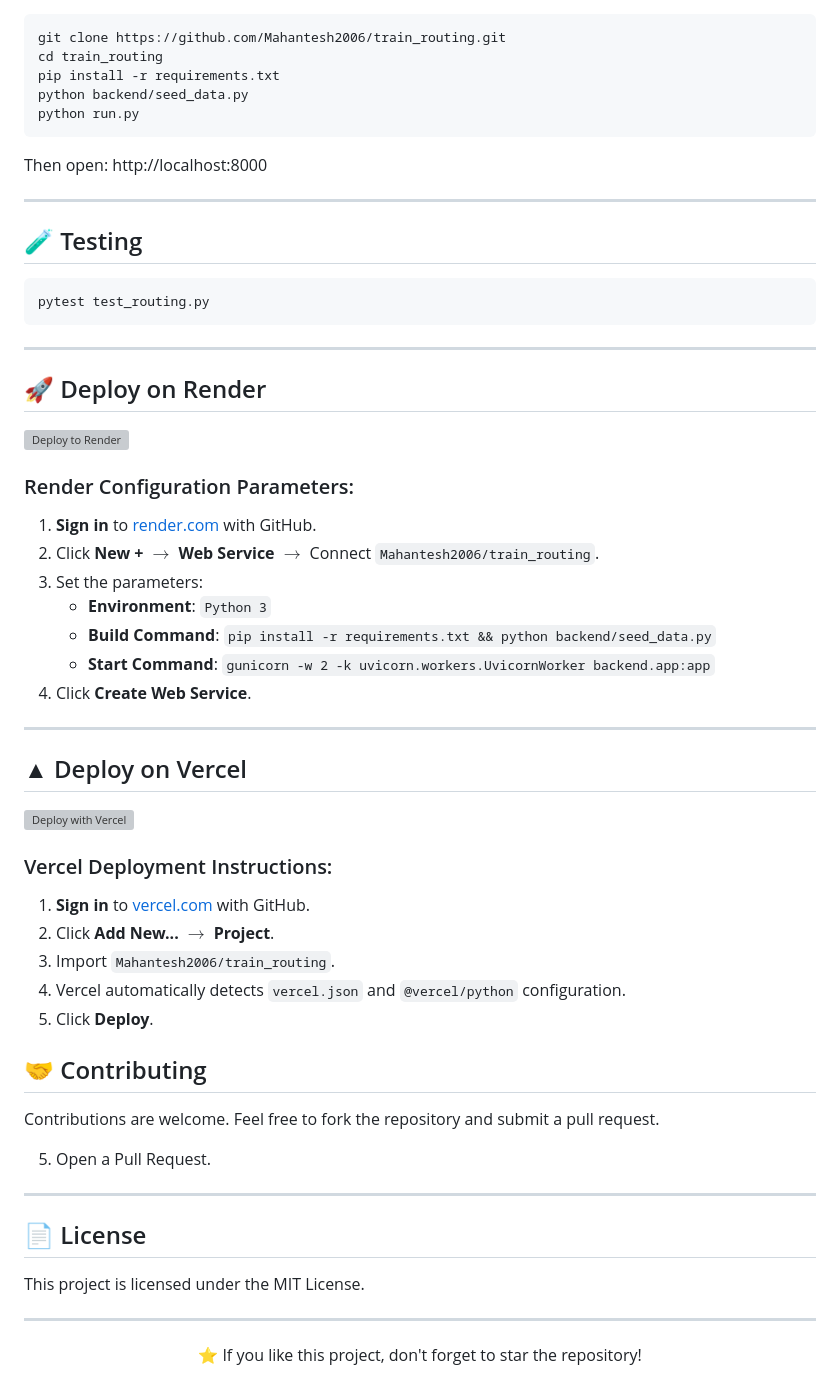
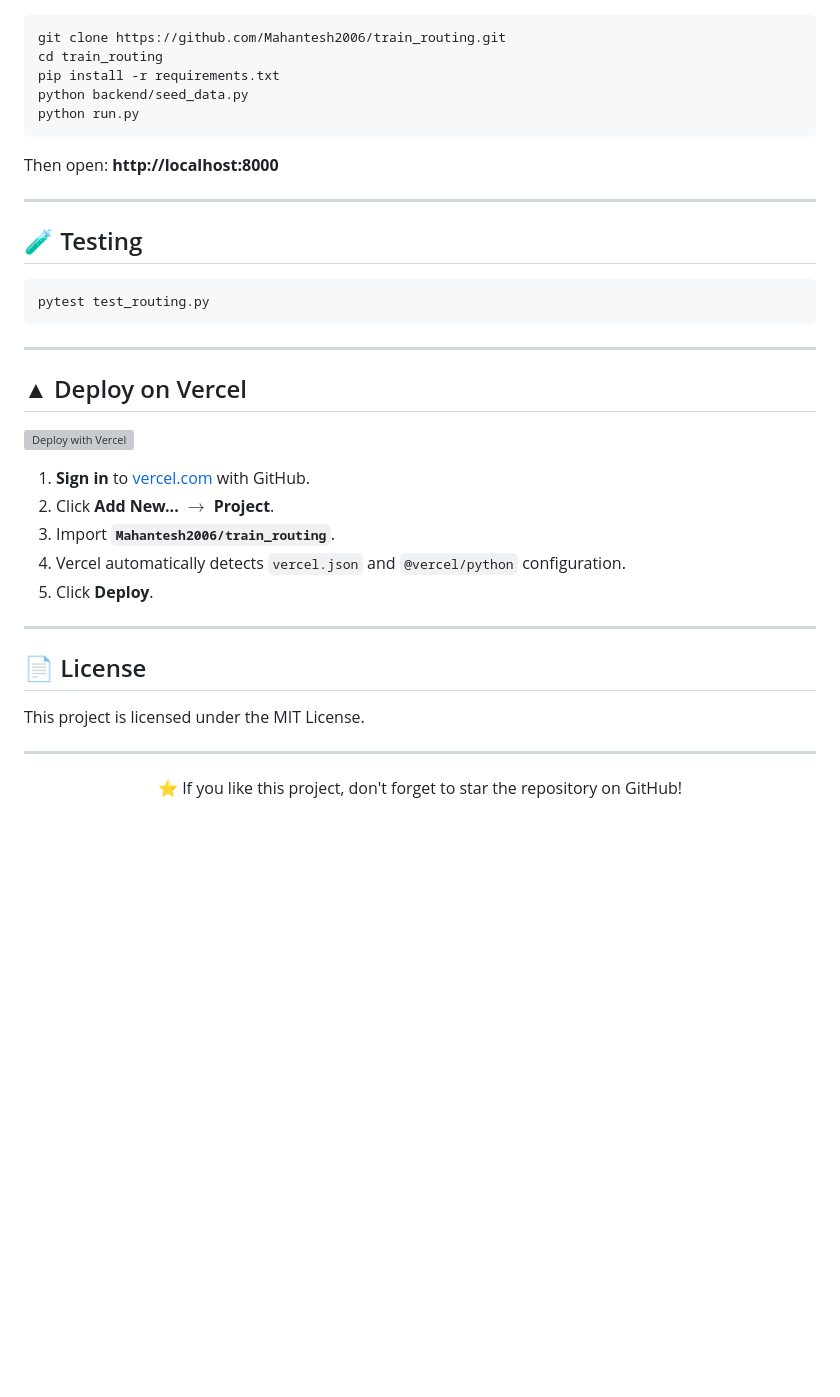
Before and after one commit to Mahantesh2006/train_routing, a Markdown page: README.md, the part around one of its changes. Drawn GitHub-style; blank space fills up the shorter version; grey boxes are pictures that could not be loaded.

````diff
--- a/README.md
+++ b/README.md
@@ -70,7 +80,7 @@ python backend/seed_data.py
 python run.py
 ```
 
-Then open: http://localhost:8000
+Then open: **http://localhost:8000**
 
 ---
 
@@ -82,40 +92,15 @@ pytest test_routing.py
 
 ---
 
-## 🚀 Deploy on Render
-
-[![Deploy to Render](https://render.com/images/deploy-to-render.svg)](https://render.com/deploy?repo=https://github.com/Mahantesh2006/train_routing)
-
-### Render Configuration Parameters:
-
-1. **Sign in** to [render.com](https://render.com/) with GitHub.
-2. Click **New +** $\rightarrow$ **Web Service** $\rightarrow$ Connect `Mahantesh2006/train_routing`.
-3. Set the parameters:
-   - **Environment**: `Python 3`
-   - **Build Command**: `pip install -r requirements.txt && python backend/seed_data.py`
-   - **Start Command**: `gunicorn -w 2 -k uvicorn.workers.UvicornWorker backend.app:app`
-4. Click **Create Web Service**.
-
----
-
 ## ▲ Deploy on Vercel
 
 [![Deploy with Vercel](https://vercel.com/button)](https://vercel.com/new/clone?repository-url=https://github.com/Mahantesh2006/train_routing)
 
-### Vercel Deployment Instructions:
-
 1. **Sign in** to [vercel.com](https://vercel.com/) with GitHub.
 2. Click **Add New...** $\rightarrow$ **Project**.
-3. Import `Mahantesh2006/train_routing`.
+3. Import **`Mahantesh2006/train_routing`**.
 4. Vercel automatically detects `vercel.json` and `@vercel/python` configuration.
 5. Click **Deploy**.
-
-
-## 🤝 Contributing
-
-Contributions are welcome. Feel free to fork the repository and submit a pull request.
-
-5. Open a Pull Request.
 
 ---
 
@@ -125,7 +110,6 @@ This project is licensed under the MIT License.
 
 ---
 
-
 <p align="center">
-⭐ If you like this project, don't forget to star the repository!
+⭐ If you like this project, don't forget to star the repository on GitHub!
 </p>
````
Also changed, not shown: other parts of README.md (+32 -22 lines).
